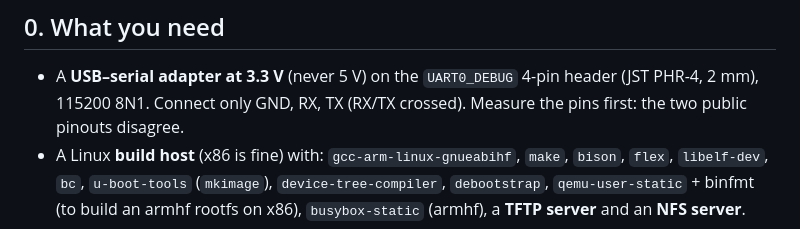
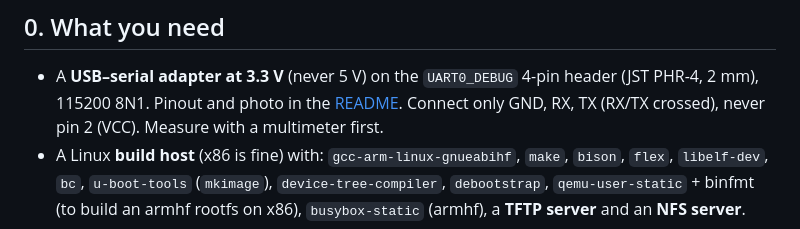
Before and after one commit to andmike1968/debian-qnap-ts431p3, a Markdown page: INSTALL.md, the part around the change. Rendered like a GitHub page.

```diff
--- a/INSTALL.md
+++ b/INSTALL.md
@@ -9,7 +9,8 @@ Values to adapt to your network are written as `192.168.1.x` (NAS `192.168.1.130
 ## 0. What you need
 
 - A **USB–serial adapter at 3.3 V** (never 5 V) on the `UART0_DEBUG` 4-pin header (JST PHR-4, 2 mm),
-  115200 8N1. Connect only GND, RX, TX (RX/TX crossed). Measure the pins first: the two public pinouts disagree.
+  115200 8N1. Pinout and photo in the [README](README.md#hardware-notes-ts-431p3). Connect only GND, RX, TX
+  (RX/TX crossed), never pin 2 (VCC). Measure with a multimeter first.
 - A Linux **build host** (x86 is fine) with: `gcc-arm-linux-gnueabihf`, `make`, `bison`, `flex`, `libelf-dev`,
   `bc`, `u-boot-tools` (`mkimage`), `device-tree-compiler`, `debootstrap`, `qemu-user-static` + binfmt
   (to build an armhf rootfs on x86), `busybox-static` (armhf), a **TFTP server** and an **NFS server**.
```
Also changed, not shown: README.md (+15 -3 lines), docs/uart0_debug.jpg (added), 1 other file.
